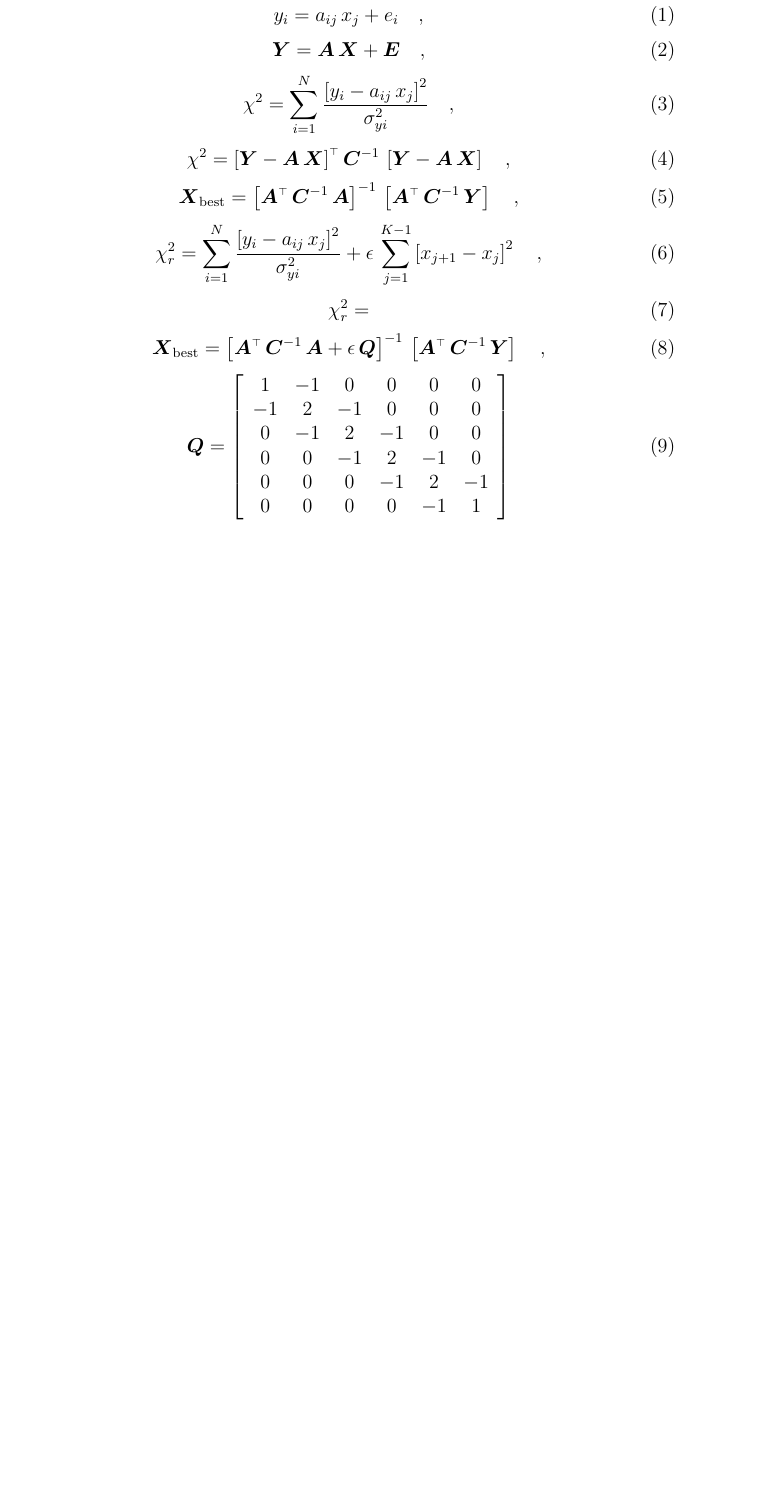
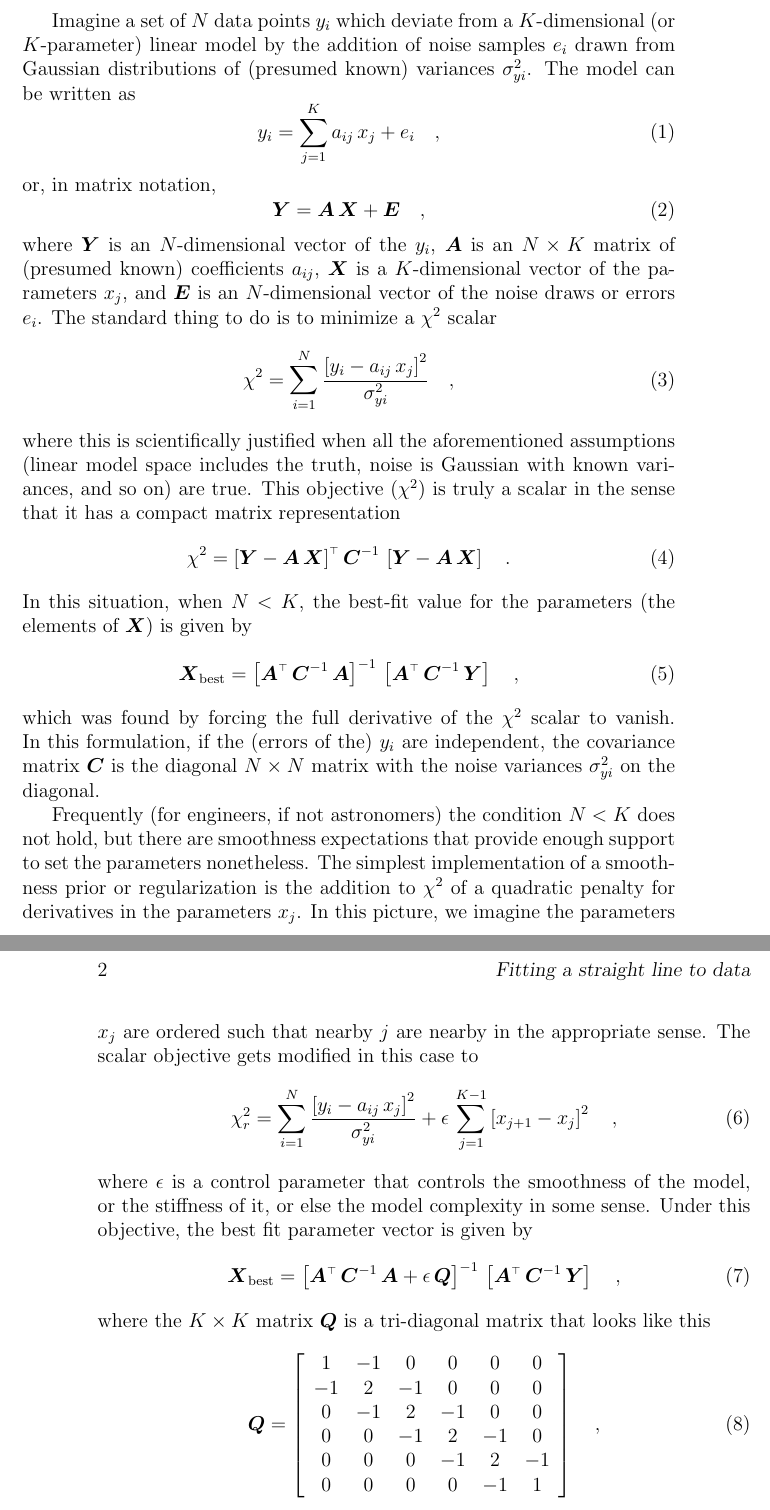
Before and after one commit to davidwhogg/DataAnalysisRecipes, a LaTeX document (modelcomplexity.tex): part of the page before the commit and two parts of pages 1 and 2 of 2 after it, the two joined at a grey line, cut at the place of the change, the shorter picture padded with empty space. Compiled offline with pdfLaTeX.

Commit message:
model complexity: wrap regularization trick in text

```diff
--- a/modelcomplexity.tex
+++ b/modelcomplexity.tex
@@ -106,43 +106,77 @@
 %%   TBD
 %% \end{abstract}
 
+Imagine a set of $N$ data points $y_i$ which deviate from a
+$K$-dimensional (or $K$-parameter) linear model by the addition of
+noise samples $e_i$ drawn from Gaussian distributions of (presumed
+known) variances $\sigma_{yi}^2$.  The model can be written as
 \begin{equation}
-y_i = a_{ij}\,x_j + e_i
+y_i = \sum_{j=1}^K
+  a_{ij}\,x_j + e_i
   \quad ,
 \end{equation}
+or, in matrix notation,
 \begin{equation}
 \mY = \mA\,\mX + \mE
   \quad ,
 \end{equation}
+where $\mY$ is an $N$-dimensional vector of the $y_i$, $\mA$ is an
+$N\times K$ matrix of (presumed known) coefficients $a_{ij}$, $\mX$ is
+a $K$-dimensional vector of the parameters $x_j$, and $\mE$ is an
+$N$-dimensional vector of the noise draws or errors $e_i$.  The
+standard thing to do is to minimize a $\chi^2$ scalar
 \begin{equation}
 \chi^2 = \sum_{i=1}^N
   \frac{\left[y_i - a_{ij}\,x_j\right]^2}{\sigma_{yi}^2}
   \quad ,
 \end{equation}
+where this is scientifically justified when all the aforementioned
+assumptions (linear model space includes the truth, noise is Gaussian
+with known variances, and so on) are true.  This objective ($\chi^2$)
+is truly a scalar in the sense that it has a compact matrix
+representation
 \begin{equation}
 \chi^2 = \transpose{\left[\mY-\mA\,\mX\right]}
   \,\mCinv\,\left[\mY-\mA\,\mX\right]
-  \quad ,
+  \quad .
 \end{equation}
+In this situation, when $N<K$, the best-fit value for the parameters
+(the elements of $\mX$) is given by
 \begin{equation}
 \mX_\best = \inverse{\left[\mAT\,\mCinv\,\mA\right]}
   \,\left[\mAT\,\mCinv\,\mY\right]
   \quad ,
 \end{equation}
+which was found by forcing the full derivative of the $\chi^2$ scalar
+to vanish.  In this formulation, if the (errors of the) $y_i$ are
+independent, the covariance matrix $\mC$ is the diagonal $N\times N$
+matrix with the noise variances $\sigma_{yi}^2$ on the diagonal.
+
+Frequently (for engineers, if not astronomers) the condition $N<K$
+does not hold, but there are smoothness expectations that provide
+enough support to set the parameters nonetheless.  The simplest
+implementation of a smoothness prior or regularization is the addition
+to $\chi^2$ of a quadratic penalty for derivatives in the parameters
+$x_j$.  In this picture, we imagine the parameters $x_j$ are ordered
+such that nearby $j$ are nearby in the appropriate sense.  The scalar
+objective gets modified in this case to
 \begin{equation}
 \chi_r^2 = \sum_{i=1}^N
   \frac{\left[y_i - a_{ij}\,x_j\right]^2}{\sigma_{yi}^2}
   + \epsilon\,\sum_{j=1}^{K-1}\left[x_{j+1}-x_j\right]^2
   \quad ,
 \end{equation}
-\begin{equation}
-\chi_r^2 =
-\end{equation}
+where $\epsilon$ is a control parameter that controls the smoothness
+of the model, or the stiffness of it, or else the model complexity in
+some sense.  Under this objective, the best fit parameter vector is
+given by
 \begin{equation}
 \mX_\best = \inverse{\left[\mAT\,\mCinv\,\mA + \epsilon\,\mQ\right]}
   \,\left[\mAT\,\mCinv\,\mY\right]
   \quad ,
 \end{equation}
+where the $K\times K$ matrix $\mQ$ is a tri-diagonal matrix that looks
+like this
 \begin{equation}
 \mQ = \left[\begin{array}{cccccc}
     1 &-1 & 0 & 0 & 0 & 0 \\
@@ -152,4 +186,5 @@ y_i = a_{ij}\,x_j + e_i
     0 & 0 & 0 &-1 & 2 &-1 \\
     0 & 0 & 0 & 0 &-1 & 1 \\
   \end{array}\right]
+  \quad ,
 \end{equation}
```
Also changed, not shown: modelcomplexity.tex (2 more changed lines).
